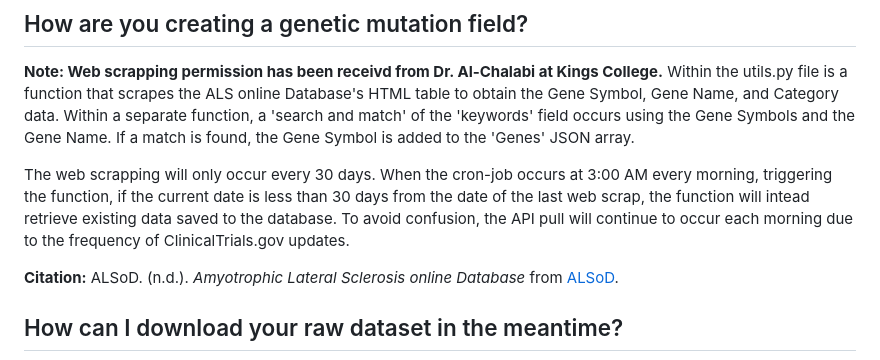
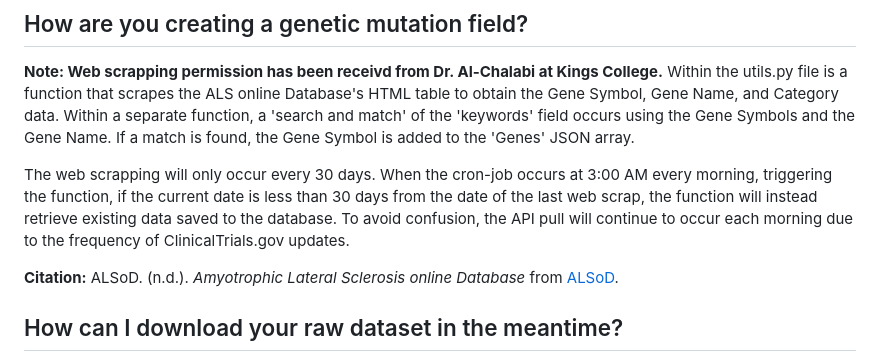
Before and after one commit to tuckthomas/ALS-FTD-Dashboard, a Markdown page: README.md, the part around the change. Drawn GitHub-style.

```diff
--- a/README.md
+++ b/README.md
@@ -24,7 +24,7 @@ To allow others to easily obtain and customize the same dataset built here, I ha
 ## How are you creating a genetic mutation field?
 **Note: Web scrapping permission has been receivd from Dr. Al-Chalabi at Kings College.** Within the utils.py file is a function that scrapes the ALS online Database's HTML table to obtain the Gene Symbol, Gene Name, and Category data. Within a separate function, a 'search and match' of the 'keywords' field occurs using the Gene Symbols and the Gene Name. If a match is found, the Gene Symbol is added to the 'Genes' JSON array.
 
-The web scrapping will only occur every 30 days. When the cron-job occurs at 3:00 AM every morning, triggering the function, if the current date is less than 30 days from the date of the last web scrap, the function will intead retrieve existing data saved to the database. To avoid confusion, the API pull will continue to occur each morning due to the frequency of ClinicalTrials.gov updates.
+The web scrapping will only occur every 30 days. When the cron-job occurs at 3:00 AM every morning, triggering the function, if the current date is less than 30 days from the date of the last web scrap, the function will instead retrieve existing data saved to the database. To avoid confusion, the API pull will continue to occur each morning due to the frequency of ClinicalTrials.gov updates.
 
 **Citation:** ALSoD. (n.d.). *Amyotrophic Lateral Sclerosis online Database*  from [ALSoD](https://alsod.ac.uk/).
 
```
